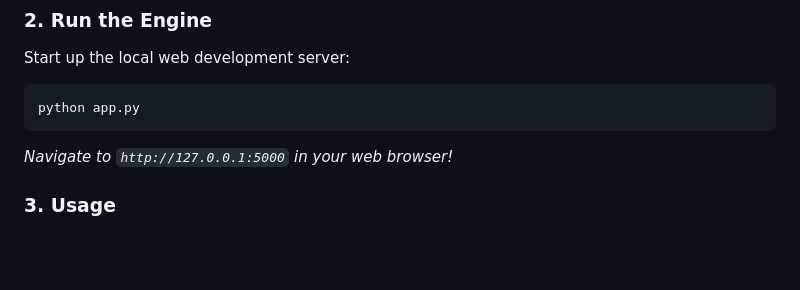
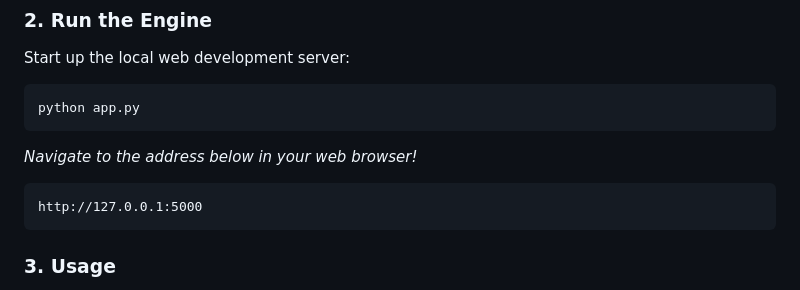
Before and after one commit to Arnab066/Deforestation, a Markdown page: README.md, the part around the change. GitHub-like rendering; blank space fills up the shorter version.

Commit message:
Format local url as copyable code block

````diff
--- a/README.md
+++ b/README.md
@@ -70,7 +70,10 @@ Start up the local web development server:
 ```bash
 python app.py
 ```
-*Navigate to `http://127.0.0.1:5000` in your web browser!*
+*Navigate to the address below in your web browser!*
+```text
+http://127.0.0.1:5000
+```
 
 ### 3. Usage
 Simply drag and drop an Optical (Sentinel-2) image to the first slot. Optionally, provide a corresponding SAR image mapping to the second slot. Hit **Evaluate Fuzzy Risk** and observe the live overlay map classification!
````
